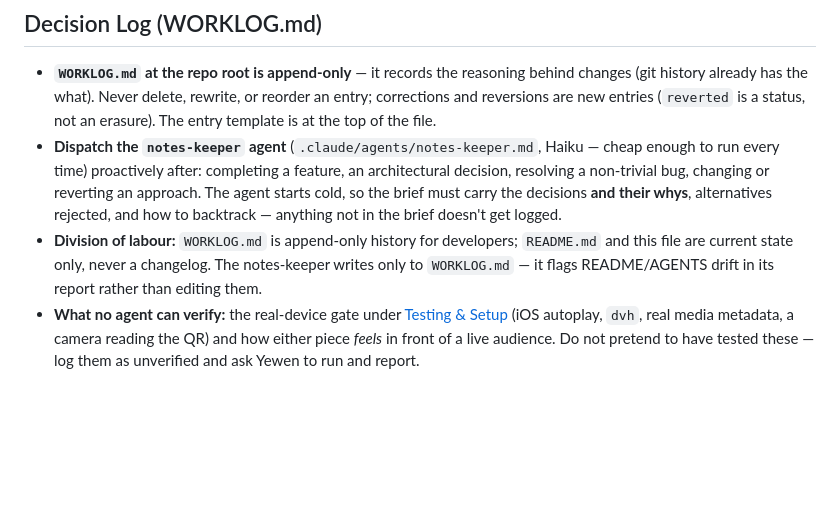
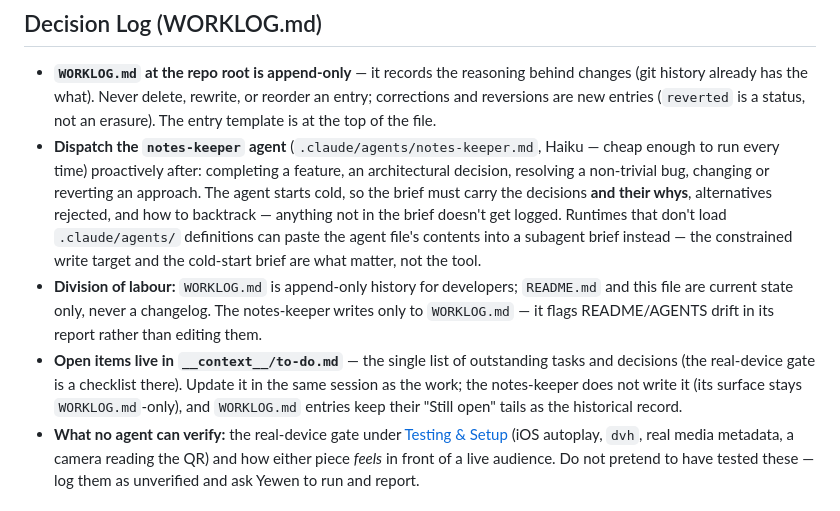
Before and after one commit to yewen-jin/synthwave-chatroom, a Markdown page: AGENTS.md, the part around the change. Rendered like a GitHub page; blank space fills up the shorter version.

```diff
--- a/AGENTS.md
+++ b/AGENTS.md
@@ -95,8 +95,9 @@ npm run check:dialogue    # (= npm test) verify they're in sync; never writes
 ## Decision Log (WORKLOG.md)
 
 - **`WORKLOG.md` at the repo root is append-only** — it records the reasoning behind changes (git history already has the what). Never delete, rewrite, or reorder an entry; corrections and reversions are new entries (`reverted` is a status, not an erasure). The entry template is at the top of the file.
-- **Dispatch the `notes-keeper` agent** (`.claude/agents/notes-keeper.md`, Haiku — cheap enough to run every time) proactively after: completing a feature, an architectural decision, resolving a non-trivial bug, changing or reverting an approach. The agent starts cold, so the brief must carry the decisions **and their whys**, alternatives rejected, and how to backtrack — anything not in the brief doesn't get logged.
+- **Dispatch the `notes-keeper` agent** (`.claude/agents/notes-keeper.md`, Haiku — cheap enough to run every time) proactively after: completing a feature, an architectural decision, resolving a non-trivial bug, changing or reverting an approach. The agent starts cold, so the brief must carry the decisions **and their whys**, alternatives rejected, and how to backtrack — anything not in the brief doesn't get logged. Runtimes that don't load `.claude/agents/` definitions can paste the agent file's contents into a subagent brief instead — the constrained write target and the cold-start brief are what matter, not the tool.
 - **Division of labour:** `WORKLOG.md` is append-only history for developers; `README.md` and this file are current state only, never a changelog. The notes-keeper writes only to `WORKLOG.md` — it flags README/AGENTS drift in its report rather than editing them.
+- **Open items live in `__context__/to-do.md`** — the single list of outstanding tasks and decisions (the real-device gate is a checklist there). Update it in the same session as the work; the notes-keeper does not write it (its surface stays `WORKLOG.md`-only), and `WORKLOG.md` entries keep their "Still open" tails as the historical record.
 - **What no agent can verify:** the real-device gate under [Testing & Setup](#testing--setup) (iOS autoplay, `dvh`, real media metadata, a camera reading the QR) and how either piece _feels_ in front of a live audience. Do not pretend to have tested these — log them as unverified and ask Yewen to run and report.
 
 ## What NOT to do
```
Also changed, not shown: CLAUDE.md (+4 -1 lines).
